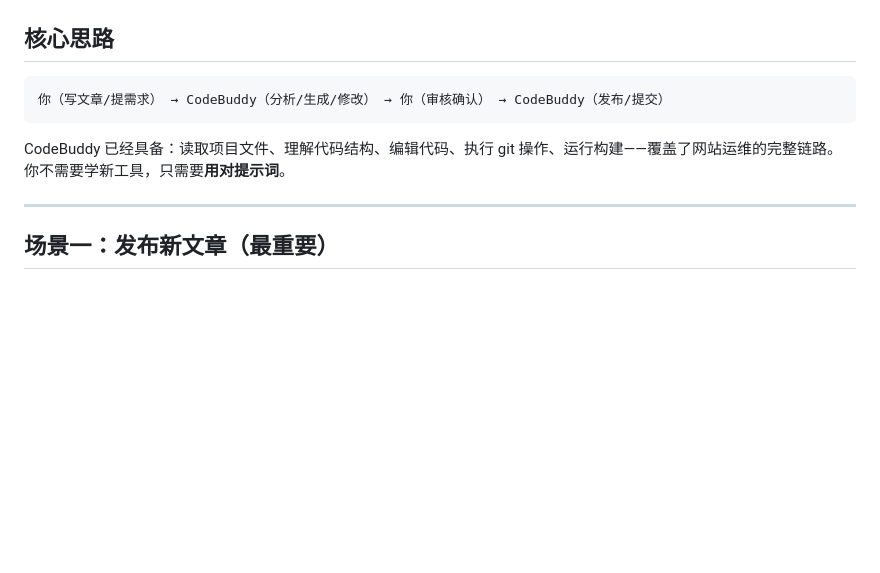
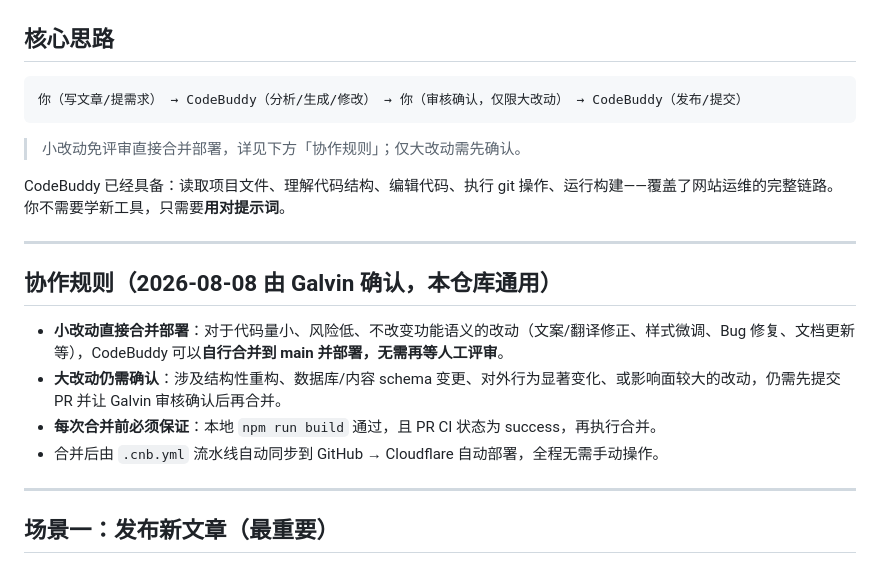
Before and after one commit to happylanding/personal-site, a Markdown page: AGENT_OPS.md, the part around the change. Rendered like a GitHub page; blank space fills up the shorter version.

Commit message:
docs: 新增协作规则——小改动免评审直接合并部署（本仓库通用）

````diff
--- a/AGENT_OPS.md
+++ b/AGENT_OPS.md
@@ -9,10 +9,21 @@
 ## 核心思路
 
 ```
-你（写文章/提需求） → CodeBuddy（分析/生成/修改） → 你（审核确认） → CodeBuddy（发布/提交）
+你（写文章/提需求） → CodeBuddy（分析/生成/修改） → 你（审核确认，仅限大改动） → CodeBuddy（发布/提交）
 ```
 
+> 小改动免评审直接合并部署，详见下方「协作规则」；仅大改动需先确认。
+
 CodeBuddy 已经具备：读取项目文件、理解代码结构、编辑代码、执行 git 操作、运行构建——覆盖了网站运维的完整链路。你不需要学新工具，只需要**用对提示词**。
+
+---
+
+## 协作规则（2026-08-08 由 Galvin 确认，本仓库通用）
+
+- **小改动直接合并部署**：对于代码量小、风险低、不改变功能语义的改动（文案/翻译修正、样式微调、Bug 修复、文档更新等），CodeBuddy 可以**自行合并到 main 并部署，无需再等人工评审**。
+- **大改动仍需确认**：涉及结构性重构、数据库/内容 schema 变更、对外行为显著变化、或影响面较大的改动，仍需先提交 PR 并让 Galvin 审核确认后再合并。
+- **每次合并前必须保证**：本地 `npm run build` 通过，且 PR CI 状态为 success，再执行合并。
+- 合并后由 `.cnb.yml` 流水线自动同步到 GitHub → Cloudflare 自动部署，全程无需手动操作。
 
 ---
 
````
